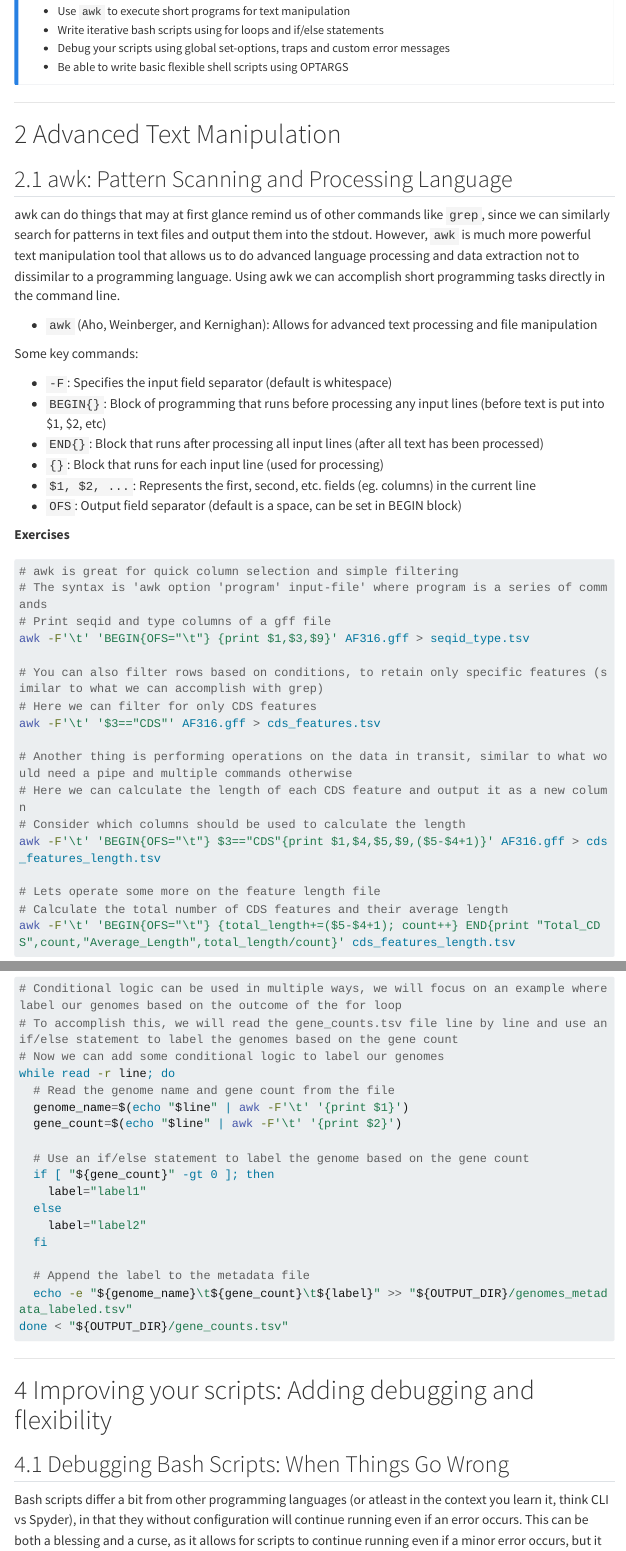
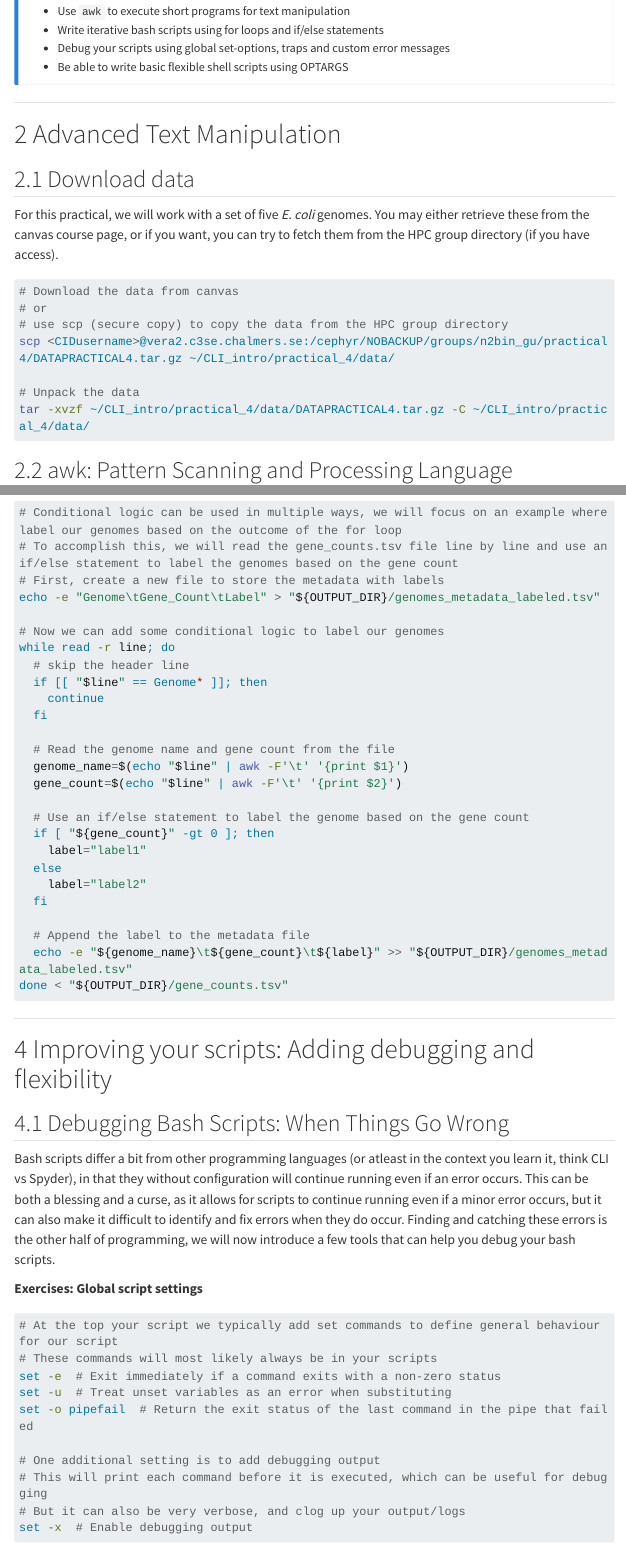
Before and after one commit to n2bin-GU/BIO511-2025, a Quarto document (practicals/Practicals - CLI/PRACTICAL_SCRIPTS_AND_ADVANCED_TEXT_MANIPULATION.qmd): the page in a window 1100 px wide, from 680 px down, and a second part further down, joined at a grey line. Rendered offline with R 4.5, knitr and Pandoc in place of Quarto, with nearby package versions; menus at the side of the page are left out; long lines of code are wrapped.

Commit message:
Update for practical 4

````diff
--- a/practicals/Practicals - CLI/PRACTICAL_SCRIPTS_AND_ADVANCED_TEXT_MANIPULATION.qmd
+++ b/practicals/Practicals - CLI/PRACTICAL_SCRIPTS_AND_ADVANCED_TEXT_MANIPULATION.qmd
@@ -38,6 +38,18 @@ By the end of this practical you should be able to:
 ---
 
 # Advanced Text Manipulation
+
+## Download data
+For this practical, we will work with a set of five *E. coli* genomes. You may either retrieve these from the canvas course page, or if you want, you can try to fetch them from the HPC group directory (if you have access).
+```bash
+# Download the data from canvas
+# or
+# use scp (secure copy) to copy the data from the HPC group directory
+scp <CIDusername>@vera2.c3se.chalmers.se:/cephyr/NOBACKUP/groups/n2bin_gu/practical4/DATAPRACTICAL4.tar.gz ~/CLI_intro/practical_4/data/
+
+# Unpack the data
+tar -xvzf ~/CLI_intro/practical_4/data/DATAPRACTICAL4.tar.gz -C ~/CLI_intro/practical_4/data/
+```
 
 ## awk: Pattern Scanning and Processing Language
 awk can do things that may at first glance remind us of other commands like `grep`, since we can similarly search for patterns in text files and output them into the stdout. However, `awk` is much more powerful text manipulation tool that allows us to do advanced language processing and data extraction not to dissimilar to a programming language. Using awk we can accomplish short programming tasks directly in the command line.
@@ -173,8 +184,16 @@ Lastly, we want to add some conditional logic to our script, so that we can hand
 ```bash
 # Conditional logic can be used in multiple ways, we will focus on an example where label our genomes based on the outcome of the for loop
 # To accomplish this, we will read the gene_counts.tsv file line by line and use an if/else statement to label the genomes based on the gene count
+# First, create a new file to store the metadata with labels
+echo -e "Genome\tGene_Count\tLabel" > "${OUTPUT_DIR}/genomes_metadata_labeled.tsv"
+
 # Now we can add some conditional logic to label our genomes
 while read -r line; do
+  # skip the header line
+  if [[ "$line" == Genome* ]]; then
+    continue
+  fi
+
   # Read the genome name and gene count from the file
   genome_name=$(echo "$line" | awk -F'\t' '{print $1}')
   gene_count=$(echo "$line" | awk -F'\t' '{print $2}')
````
Also changed, not shown: docs/search.json, practicals/Practicals - CLI/PRACTICAL_SCRIPTS_AND_ADVANCED_TEXT_MANIPULATION.qmd (9 more changed lines), 5 other files.
